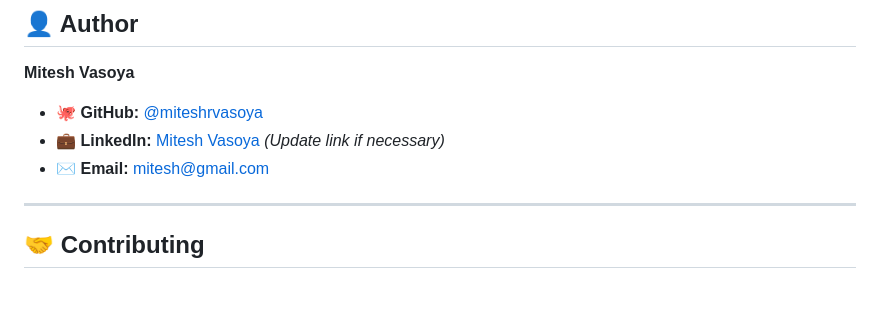
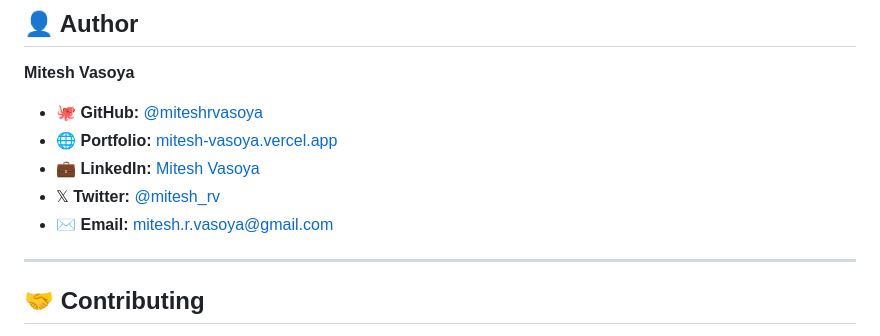
Before and after one commit to miteshrvasoya/PFinanc, a Markdown page: README.md, the part around the change. Drawn GitHub-style; blank space fills up the shorter version.

Commit message:
docs: update portfolio, social links, and email in README

```diff
--- a/README.md
+++ b/README.md
@@ -106,8 +106,10 @@ PFinanc/
 **Mitesh Vasoya**
 
 - 🐙 **GitHub:** [@miteshrvasoya](https://github.com/miteshrvasoya)
-- 💼 **LinkedIn:** [Mitesh Vasoya](https://www.linkedin.com/in/mitesh-vasoya/) *(Update link if necessary)*
-- ✉️ **Email:** mitesh@gmail.com
+- 🌐 **Portfolio:** [mitesh-vasoya.vercel.app](https://mitesh-vasoya.vercel.app)
+- 💼 **LinkedIn:** [Mitesh Vasoya](https://www.linkedin.com/in/mitesh-vasoya/)
+- 𝕏 **Twitter:** [@mitesh_rv](https://x.com/mitesh_rv)
+- ✉️ **Email:** mitesh.r.vasoya@gmail.com
 
 ---
 
```
